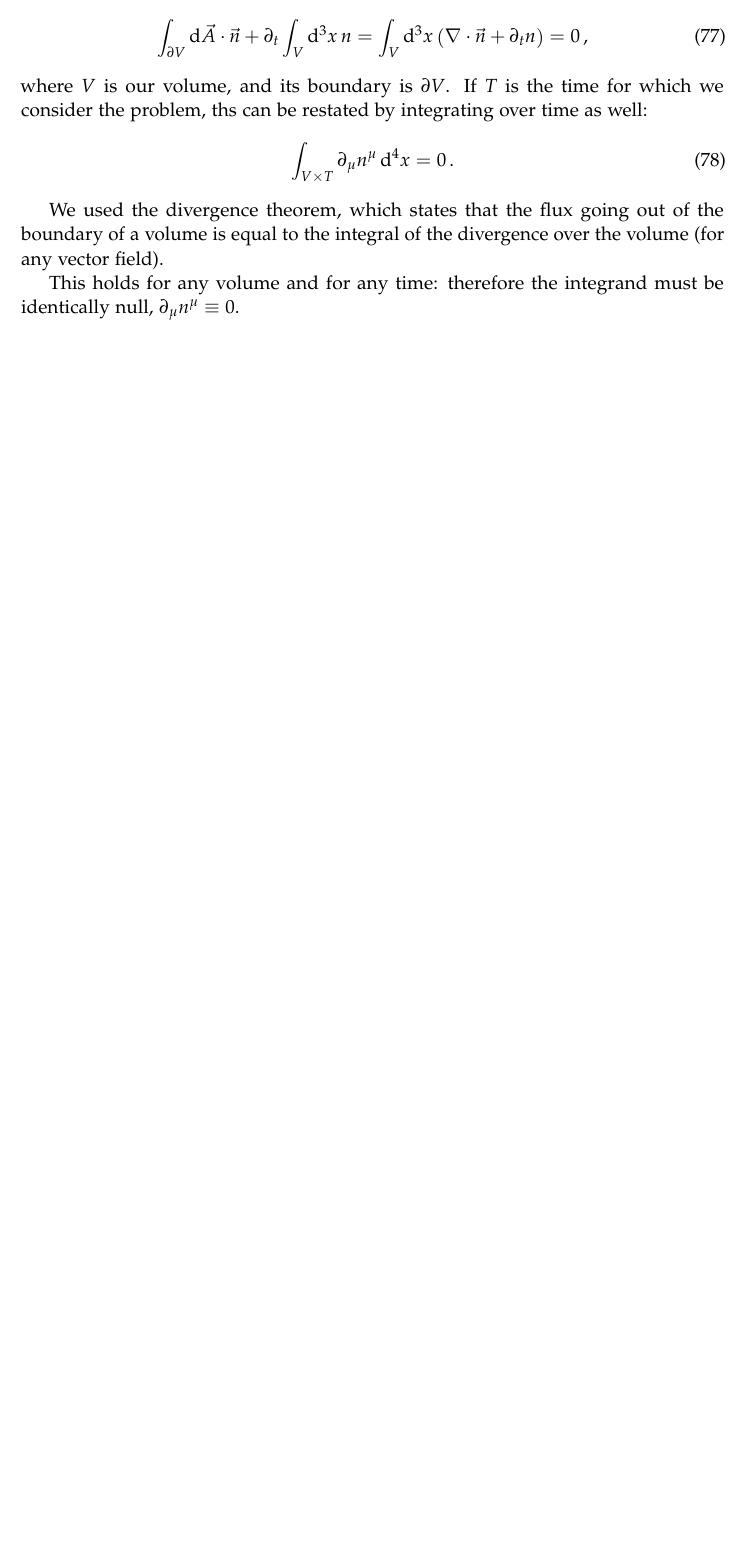
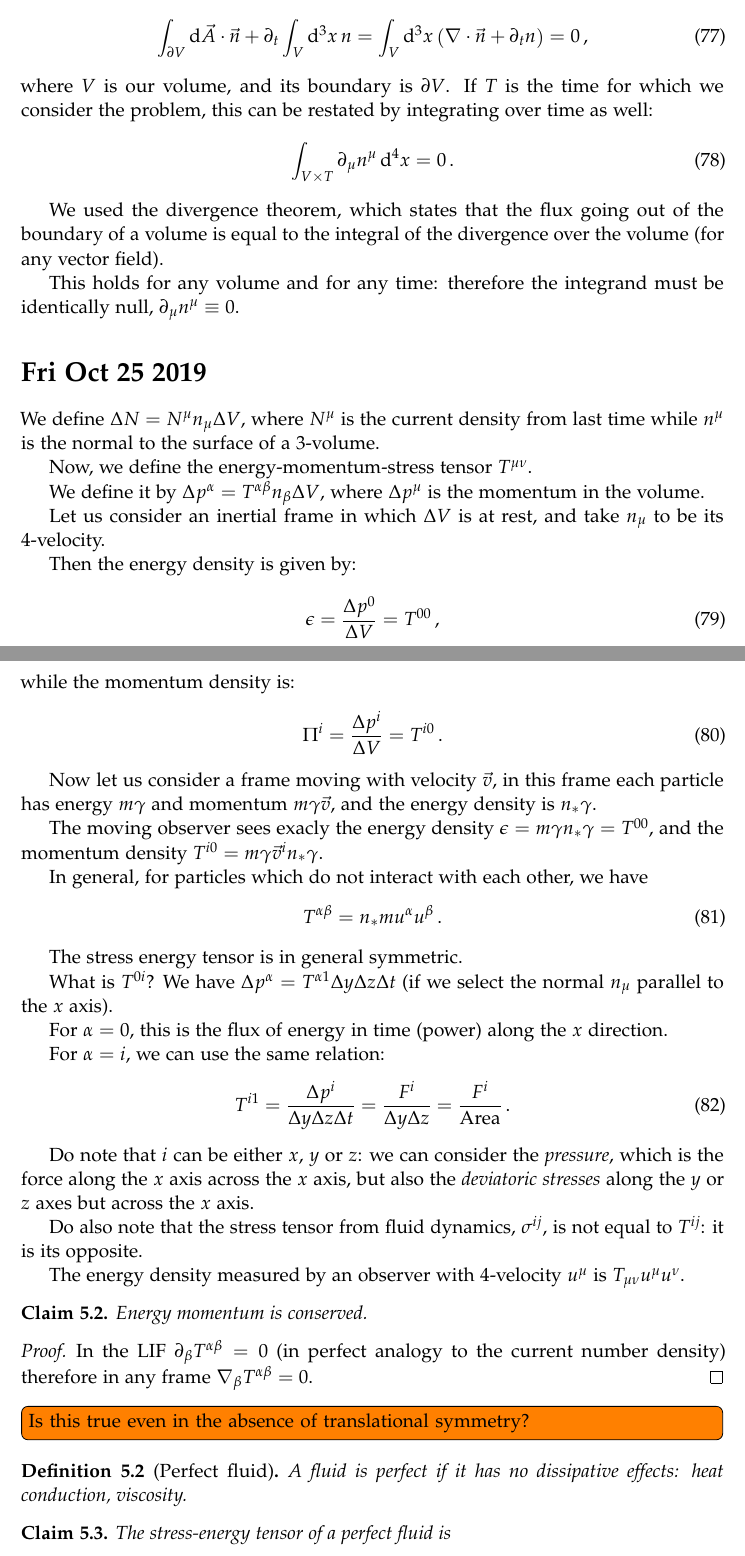
Before and after one commit to jacopok/notes, a LaTeX document (ap_first_semester/general_relativity/main.tex, which reads ap_first_semester/general_relativity/24oct.tex, ap_first_semester/general_relativity/25oct.tex): part of page 20 of 20 before the commit and two parts of pages 20 and 21 of 22 after it, the two joined at a grey line, cut so that both start at the same text, the shorter picture padded with empty space. Compiled offline with pdfLaTeX.

Commit message:
Notes for today - GR

```diff
--- a/ap_first_semester/general_relativity/24oct.tex
+++ b/ap_first_semester/general_relativity/24oct.tex
@@ -187,7 +187,7 @@ Now, we will discuss the \emph{net flux} in or out of a certain region. If we im
 \,,
 \end{equation}
 %
-where \(V\) is our volume, and its boundary is \(\partial V\). If \(T\) is the time for which we consider the problem, ths can be restated by integrating over time as well:
+where \(V\) is our volume, and its boundary is \(\partial V\). If \(T\) is the time for which we consider the problem, this can be restated by integrating over time as well:
 %
 \begin{equation}
     \int _{V \times T} \partial_{\mu } n^{\mu } \dd[4]{x}
--- a/ap_first_semester/general_relativity/25oct.tex
+++ b/ap_first_semester/general_relativity/25oct.tex
@@ -1,3 +1,79 @@
 \documentclass[main.tex]{subfiles}
 \begin{document}
 
+\section*{Fri Oct 25 2019}
+
+We define \(\Delta N = N^{\mu }n_{\mu } \Delta V\), where \(N^{\mu }\) is the current density from last time while \(n^{\mu } \) is the normal to the surface of a 3-volume.
+
+Now, we define the energy-momentum-stress tensor \(T^{\mu \nu }\).
+
+We define it by \(\Delta p^{\alpha } = T^{\alpha \beta }n_{\beta }\Delta V\), where \(\Delta p^{\mu}\) is the momentum in the volume.
+
+Let us consider an inertial frame in which \(\Delta V\) is at rest, and take \(n_{\mu }\) to be its 4-velocity.
+
+Then the energy density is given by:
+%
+\begin{equation}
+  \epsilon  = \frac{\Delta p^{0}}{\Delta V} = T^{00}
+\,,
+\end{equation}
+%
+while the momentum density is:
+%
+\begin{equation}
+  \Pi^{i} = \frac{\Delta p^{i}}{\Delta V} = T^{i0}
+\,.
+\end{equation}
+
+Now let us consider a frame moving with velocity \(\vec{v}  \), in this frame each particle has energy \(m \gamma \) and momentum \(m \gamma \vec{v}\), and the energy density is \(n_{*} \gamma \).
+
+The moving observer sees exacly the energy density \(\epsilon = m \gamma n_{*} \gamma  = T^{00}\), and the momentum density \(T^{i0} = m \gamma \vec{v}^{i} n_{*}\gamma \).
+
+In general, for particles which do not interact with each other, we have
+%
+\begin{equation}
+  T^{\alpha \beta } = n_{*} m u^{\alpha }u^{\beta }
+\,.
+\end{equation}
+
+The stress energy tensor is in general symmetric.
+
+What is \(T^{0i}\)? We have \(\Delta p^{\alpha } = T^{\alpha 1} \Delta y \Delta z \Delta t\) (if we select the normal \(n_{\mu }\) parallel to the \(x\) axis).
+
+For \(\alpha = 0\), this is the flux of energy in time (power) along the \(x\) direction.
+
+For \(\alpha = i\), we can use the same relation:
+%
+\begin{equation}
+  T^{i1} = \frac{\Delta p^{i}}{\Delta y \Delta z \Delta t}
+  = \frac{F^{i}}{\Delta y \Delta z} = \frac{F^{i}}{\text{Area}}
+\,.
+\end{equation}
+
+Do note that \(i\) can be either \(x\), \(y\) or \(z\): we can consider the \emph{pressure}, which is the force along the \(x\) axis across the \(x\) axis, but also the \emph{deviatoric stresses} along the \(y\) or \(z\) axes but across the \(x\) axis.
+
+Do also note that the stress tensor from fluid dynamics, \(\sigma^{ij}\), is not equal to \(T^{ij}\): it is its opposite.
+
+The energy density measured by an observer with 4-velocity \(u^{\mu }\) is \(T_{\mu \nu } u^{\mu }u^{\nu }\).
+
+\begin{claim}
+Energy momentum is conserved.
+\end{claim}
+
+\begin{proof}
+In the LIF \(\partial_{\beta }T^{\alpha \beta }= 0\) (in perfect analogy to the current number density) therefore in any frame \(\nabla_{\beta }T^{\alpha \beta }= 0\).
+\end{proof}
+
+\todo[inline]{Is this true even in the absence of translational symmetry?}
+
+\begin{definition}[Perfect fluid]
+A fluid is perfect if it has no dissipative effects: heat conduction, viscosity.
+\end{definition}
+
+\begin{claim}
+The stress-energy tensor of a perfect fluid is
+%
+\begin{equation}
+  T^{\alpha \beta } = \diag{\rho , p, p, p }
+\,.
+\end{equation}
```
Also changed, not shown: ap_first_semester/gr_exercises/sheet3.tex (+16 -2 lines), ap_first_semester/general_relativity/main.pdf, ap_first_semester/gr_exercises/main.pdf, ap_first_semester/general_relativity/25oct.tex (63 more changed lines).
